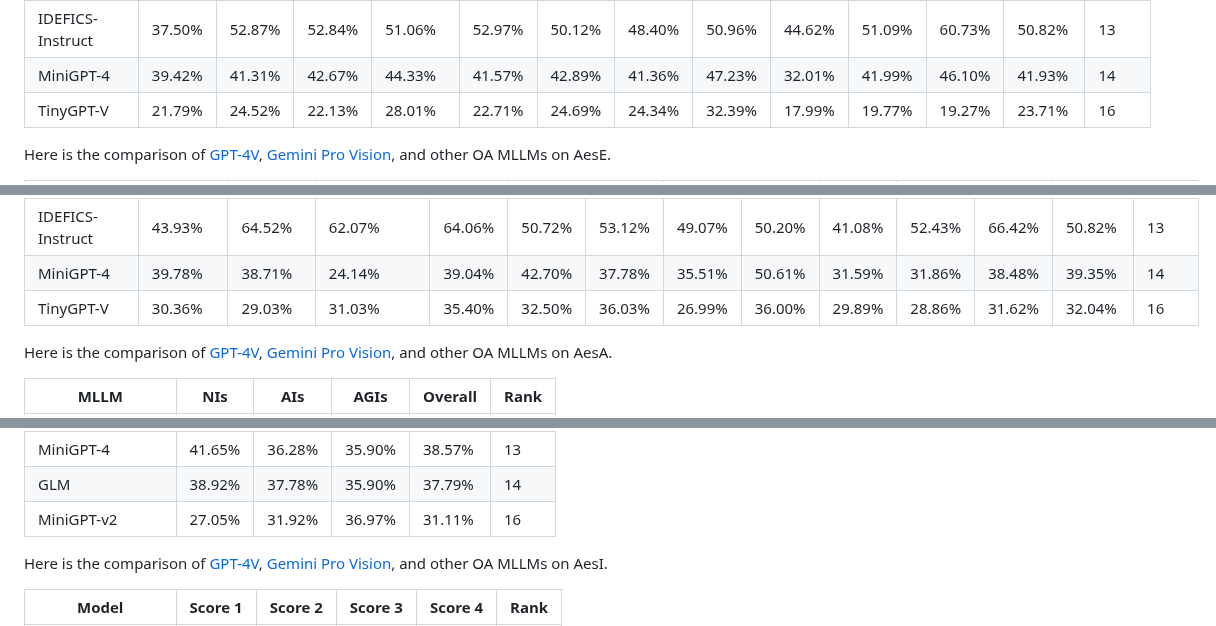
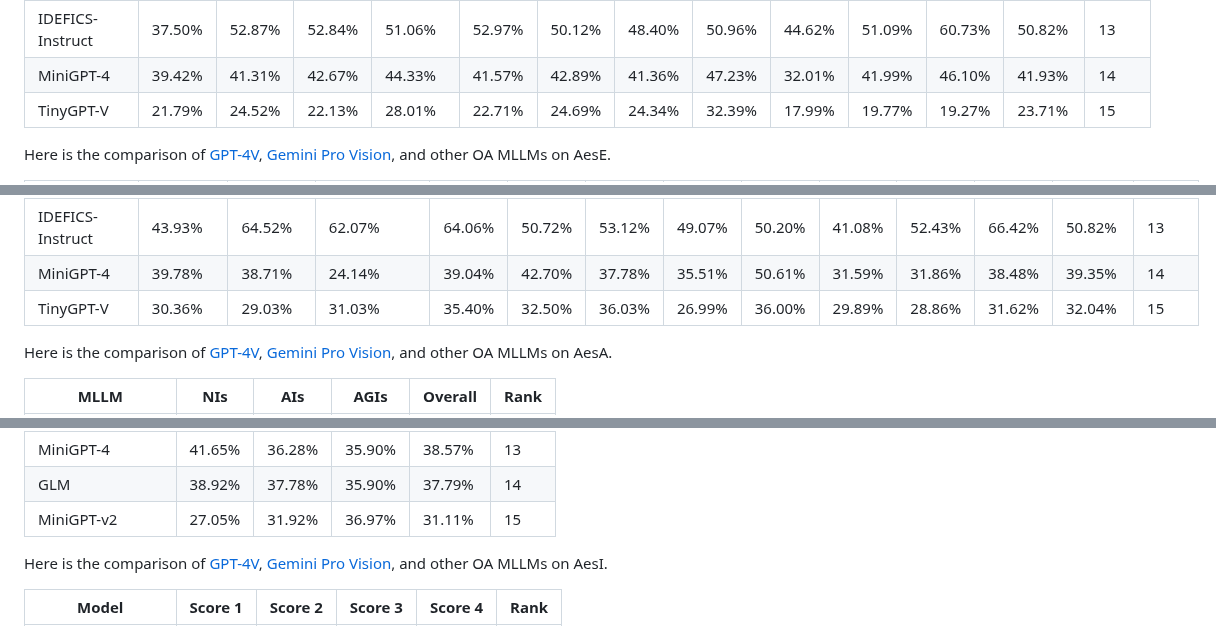
Before and after one commit to yipoh/AesBench, a Markdown page: README.md, 3 parts joined by grey strips. Drawn GitHub-style.

```diff
--- a/README.md
+++ b/README.md
@@ -69,7 +69,7 @@ Here is the comparison of [GPT-4V](https://chat.openai.com), [Gemini Pro Vision]
 | Otter            | 35.90%  | 54.28%  | 51.65%  | 51.06%  | 51.04%  | 50.62%  | 51.20%  | 56.10%  | 44.48%  | 51.37%   | 49.02%   | 50.96%   | 12   |
 | IDEFICS-Instruct | 37.50%  | 52.87%  | 52.84%  | 51.06%  | 52.97%  | 50.12%  | 48.40%  | 50.96%  | 44.62%  | 51.09%   | 60.73%   | 50.82%   | 13   |
 | MiniGPT-4        | 39.42%  | 41.31%  | 42.67%  | 44.33%  | 41.57%  | 42.89%  | 41.36%  | 47.23%  | 32.01%  | 41.99%   | 46.10%   | 41.93%   | 14   |
-| TinyGPT-V        | 21.79%  | 24.52%  | 22.13%  | 28.01%  | 22.71%  | 24.69%  | 24.34%  | 32.39%  | 17.99%  | 19.77%   | 19.27%   | 23.71%   | 16   |
+| TinyGPT-V        | 21.79%  | 24.52%  | 22.13%  | 28.01%  | 22.71%  | 24.69%  | 24.34%  | 32.39%  | 17.99%  | 19.77%   | 19.27%   | 23.71%   | 15   |
 
 
 Here is the comparison of [GPT-4V](https://chat.openai.com), [Gemini Pro Vision](https://ai.google.dev/), and other OA MLLMs on AesE.
@@ -90,7 +90,7 @@ Here is the comparison of [GPT-4V](https://chat.openai.com), [Gemini Pro Vision]
 | Otter             | 48.42%  | 70.97%  | 51.72%  | 63.21%  | 53.05%  | 55.74%  | 52.39%  | 54.77%  | 51.84%  | 53.43%   | 54.41%   | 53.64%   | 12   |
 | IDEFICS-Instruct  | 43.93%  | 64.52%  | 62.07%  | 64.06%  | 50.72%  | 53.12%  | 49.07%  | 50.20%  | 41.08%  | 52.43%   | 66.42%   | 50.82%   | 13   |
 | MiniGPT-4         | 39.78%  | 38.71%  | 24.14%  | 39.04%  | 42.70%  | 37.78%  | 35.51%  | 50.61%  | 31.59%  | 31.86%   | 38.48%   | 39.35%   | 14   |
-| TinyGPT-V         | 30.36%  | 29.03%  | 31.03%  | 35.40%  | 32.50%  | 36.03%  | 26.99%  | 36.00%  | 29.89%  | 28.86%   | 31.62%   | 32.04%   | 16   |
+| TinyGPT-V         | 30.36%  | 29.03%  | 31.03%  | 35.40%  | 32.50%  | 36.03%  | 26.99%  | 36.00%  | 29.89%  | 28.86%   | 31.62%   | 32.04%   | 15   |
 
 
 Here is the comparison of [GPT-4V](https://chat.openai.com), [Gemini Pro Vision](https://ai.google.dev/), and other OA MLLMs on AesA.
@@ -111,7 +111,7 @@ Here is the comparison of [GPT-4V](https://chat.openai.com), [Gemini Pro Vision]
 | TinyGPT-V           | 44.06%  | 41.65%  | 44.81%  | 43.57%  | 12   |
 | MiniGPT-4           | 41.65%  | 36.28%  | 35.90%  | 38.57%  | 13   |
 | GLM                 | 38.92%  | 37.78%  | 35.90%  | 37.79%  | 14   |
-| MiniGPT-v2          | 27.05%  | 31.92%  | 36.97%  | 31.11%  | 16   |
+| MiniGPT-v2          | 27.05%  | 31.92%  | 36.97%  | 31.11%  | 15   |
 
 
 Here is the comparison of [GPT-4V](https://chat.openai.com), [Gemini Pro Vision](https://ai.google.dev/), and other OA MLLMs on AesI.
```
